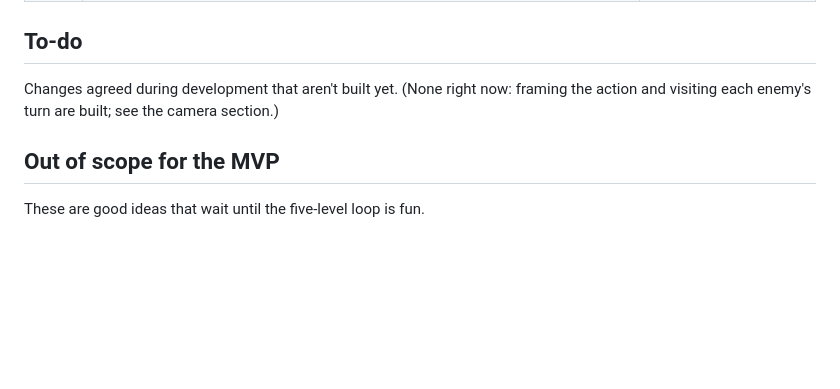
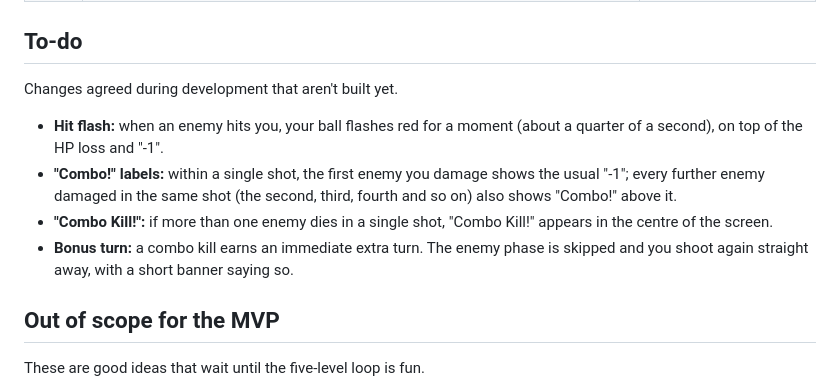
Before and after one commit to k0ik/Dungeonball26, a Markdown page: docs/design.md, the part around the change. Drawn GitHub-style; blank space fills up the shorter version.

Commit message:
Design doc: to-do for hit flash, combo labels, combo kill and bonus turn
Co-Authored-By: Claude Opus 5.5 <noreply@anthropic.com>
Claude-Session: https://claude.ai/code/session_01M6Bgc199hmfrec1R1iTm58

```diff
--- a/docs/design.md
+++ b/docs/design.md
@@ -245,7 +245,12 @@ Two habits keep tuning cheap. Put every number from this doc in one config file.
 
 ## To-do
 
-Changes agreed during development that aren't built yet. (None right now: framing the action and visiting each enemy's turn are built; see the camera section.)
+Changes agreed during development that aren't built yet.
+
+- **Hit flash:** when an enemy hits you, your ball flashes red for a moment (about a quarter of a second), on top of the HP loss and "-1".
+- **"Combo!" labels:** within a single shot, the first enemy you damage shows the usual "-1"; every further enemy damaged in the same shot (the second, third, fourth and so on) also shows "Combo!" above it.
+- **"Combo Kill!":** if more than one enemy dies in a single shot, "Combo Kill!" appears in the centre of the screen.
+- **Bonus turn:** a combo kill earns an immediate extra turn. The enemy phase is skipped and you shoot again straight away, with a short banner saying so.
 
 ## Out of scope for the MVP
 
```
